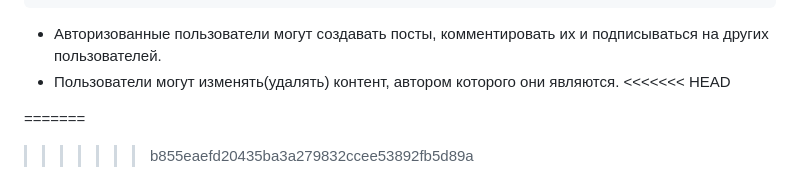
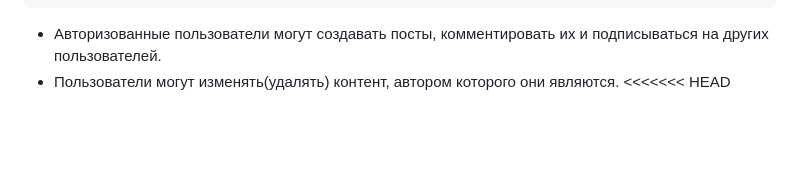
Before and after one commit to ReiMowakari/api_final_yatube, a Markdown page: README.md, the part around the change. GitHub-like rendering; blank space fills up the shorter version.

Commit message:
first review

```diff
--- a/README.md
+++ b/README.md
@@ -140,6 +140,3 @@ GET /api/v1/follow/
 - Авторизованные пользователи могут создавать посты, комментировать их и подписываться на других пользователей.
 - Пользователи могут изменять(удалять) контент, автором которого они являются.
 <<<<<<< HEAD
-
-=======
->>>>>>> b855eaefd20435ba3a279832ccee53892fb5d89a
```
